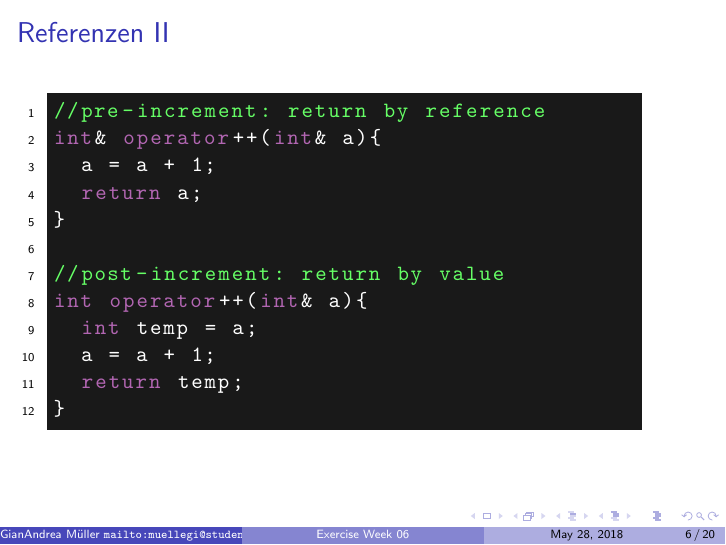
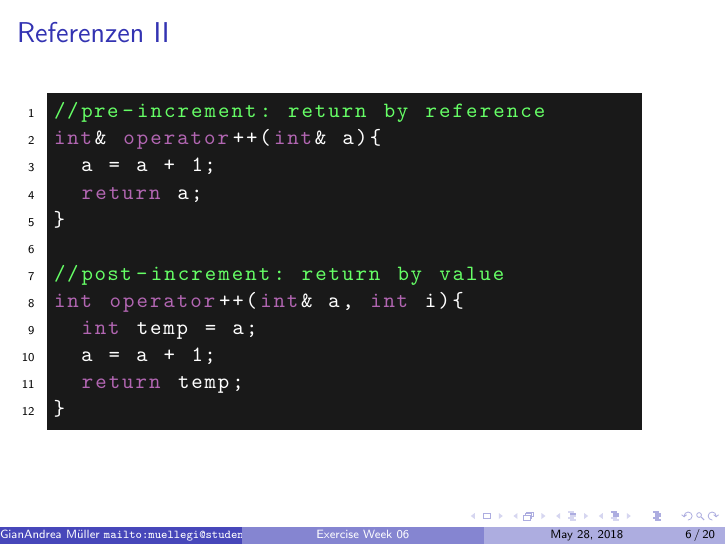
Before and after one commit to bpfel/TexPresentationTemplate, LaTeX slides (Week6/presentation.tex): page 6 of 20. Compiled offline with pdfLaTeX.

Commit message:
Update week 6

```diff
--- a/Week6/presentation.tex
+++ b/Week6/presentation.tex
@@ -104,7 +104,7 @@ int& operator++(int& a){
 }
 
 //post-increment: return by value
-int operator++(int& a){
+int operator++(int& a, int i){
 	int temp = a;
 	a = a + 1;
 	return temp;
```
Also changed, not shown: Week6/presentation.pdf, Week6/presentation_handout.pdf, Week6/presentation_with_notes.pdf.
